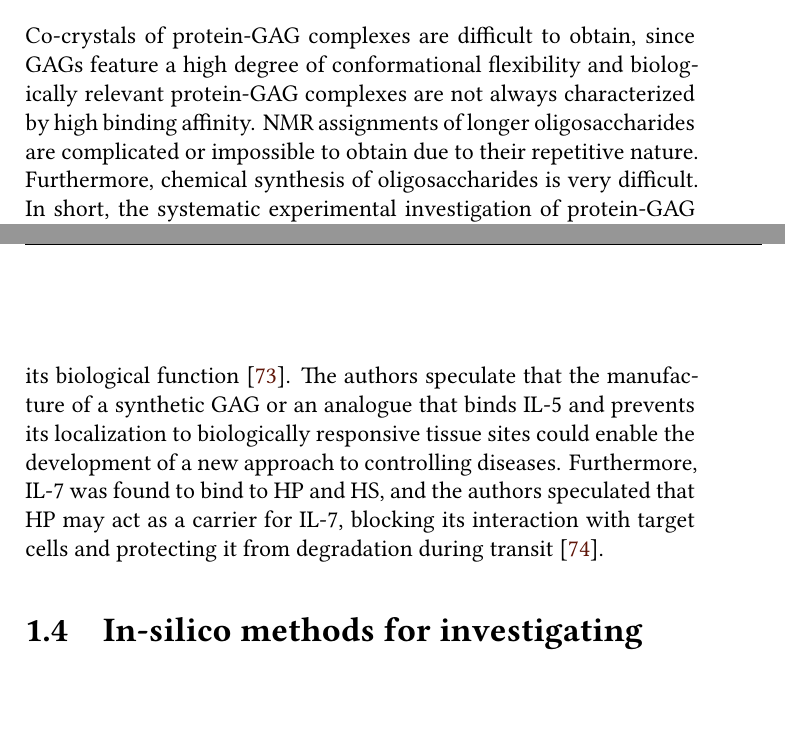
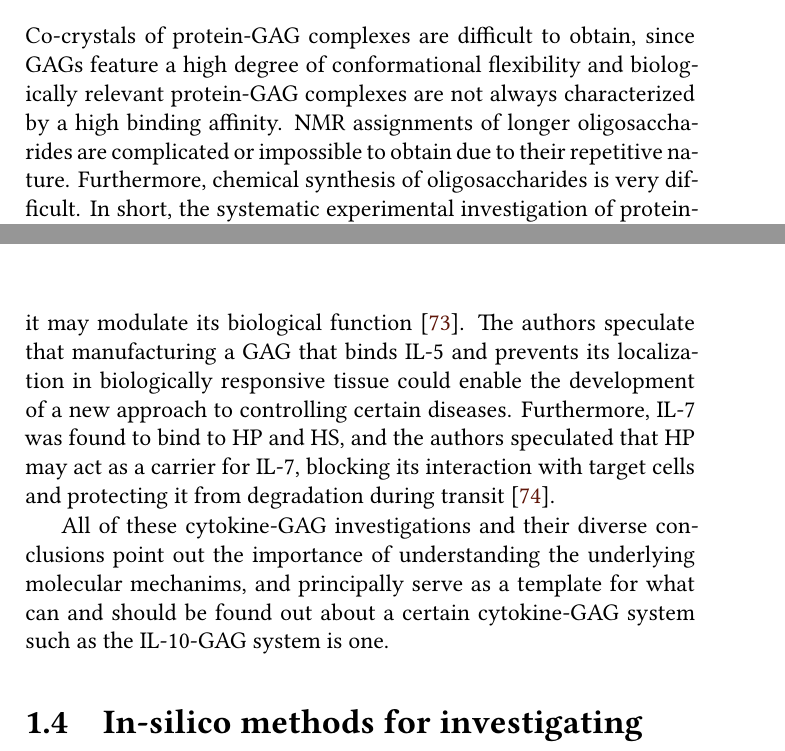
Before and after one commit to jgehrcke/phd-thesis, a LaTeX thesis (latexproject/main.tex, which reads latexproject/01_background.tex): two parts of pages 29 and 31 of 179, joined at a grey line, cut so that both start at the same text, the shorter picture padded with empty space. Compiled offline with XeLaTeX.

Commit message:
background: work on aim and scope.

```diff
--- a/latexproject/01_background.tex
+++ b/latexproject/01_background.tex
@@ -699,7 +699,7 @@ locations that could potentially interfere with receptor binding.
 
 Co-crystals of protein-GAG complexes are difficult to obtain, since GAGs feature
 a high degree of conformational flexibility and biologically relevant
-protein-GAG complexes are not always characterized by  high binding affinity.
+protein-GAG complexes are not always characterized by a high binding affinity.
 NMR assignments of longer oligosaccharides are complicated or impossible to
 obtain due to their repetitive nature. Furthermore, chemical synthesis of
 oligosaccharides is very difficult. In short, the systematic experimental
@@ -757,16 +757,18 @@ the IL-2-GAG interaction may be a mechanism for retaining the cytokine in an
 active form close to its site of secretion in the tissue, an thus supporting the
 paracrine role of IL-2 \cite{il2_gags_1998}. Also in case of IL-5 it was found
 that it binds HP and HS and that it may modulate its biological function
-\cite{il5_gags_coombe_1998}. The authors speculate that the manufacture of a
-synthetic GAG or an analogue that binds IL-5 and prevents its localization to
-biologically responsive tissue sites could enable the development of a new
-approach to controlling diseases. Furthermore, IL-7 was found to bind to HP and
-HS, and the authors speculated that HP may act as a carrier for IL-7, blocking
-its interaction with target cells and protecting it from degradation during
-transit \cite{il7_gags_1995}.
+\cite{il5_gags_coombe_1998}. The authors speculate that manufacturing a
+GAG that binds IL-5 and prevents its localization in biologically responsive
+tissue could enable the development of a new approach to controlling certain
+diseases. Furthermore, IL-7 was found to bind to HP and HS, and the authors
+speculated that HP may act as a carrier for IL-7, blocking its interaction with
+target cells and protecting it from degradation during transit
+\cite{il7_gags_1995}.
 
-%- Motivation and goal: investigate IL-10-GAG system with computational
-%      methods, in collaboration with...
+All of these cytokine-GAG investigations and their diverse conclusions point out
+the importance of understanding the underlying molecular mechanims, and
+principally serve as a template for what can and should be found out about
+a certain cytokine-GAG system such as the IL-10-GAG system is one.
 
 
 \section{In-silico methods for investigating protein-GAG interaction}
```
